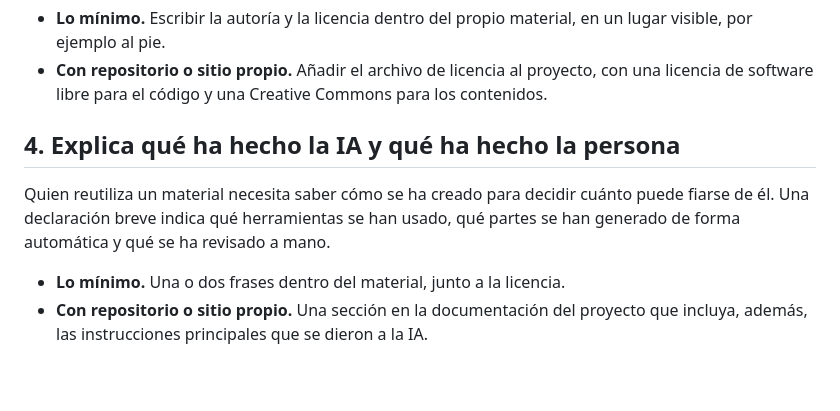
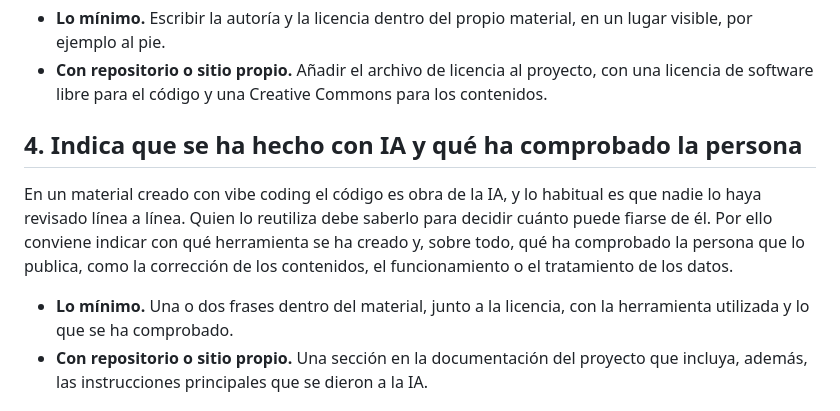
Before and after one commit to Vibe-Coding-Educativo/vibe-responsable, a Markdown page: contenido/es/00-lista.md, the part around the change. Drawn GitHub-style; blank space fills up the shorter version.

Commit message:
Reframe recommendation 4 around what the person actually verified
Co-Authored-By: Claude Fable 5.1 <noreply@anthropic.com>

```diff
--- a/contenido/es/00-lista.md
+++ b/contenido/es/00-lista.md
@@ -35,11 +35,11 @@ Todo lo que se crea queda protegido por derechos de autor de forma automática,
 - **Lo mínimo.** Escribir la autoría y la licencia dentro del propio material, en un lugar visible, por ejemplo al pie.
 - **Con repositorio o sitio propio.** Añadir el archivo de licencia al proyecto, con una licencia de software libre para el código y una Creative Commons para los contenidos.
 
-## 4\. Explica qué ha hecho la IA y qué ha hecho la persona
+## 4\. Indica que se ha hecho con IA y qué ha comprobado la persona
 
-Quien reutiliza un material necesita saber cómo se ha creado para decidir cuánto puede fiarse de él. Una declaración breve indica qué herramientas se han usado, qué partes se han generado de forma automática y qué se ha revisado a mano.
+En un material creado con vibe coding el código es obra de la IA, y lo habitual es que nadie lo haya revisado línea a línea. Quien lo reutiliza debe saberlo para decidir cuánto puede fiarse de él. Por ello conviene indicar con qué herramienta se ha creado y, sobre todo, qué ha comprobado la persona que lo publica, como la corrección de los contenidos, el funcionamiento o el tratamiento de los datos.
 
-- **Lo mínimo.** Una o dos frases dentro del material, junto a la licencia.
+- **Lo mínimo.** Una o dos frases dentro del material, junto a la licencia, con la herramienta utilizada y lo que se ha comprobado.
 - **Con repositorio o sitio propio.** Una sección en la documentación del proyecto que incluya, además, las instrucciones principales que se dieron a la IA.
 
 ## 5\. Quien lo publica sabe explicar qué hace
```
